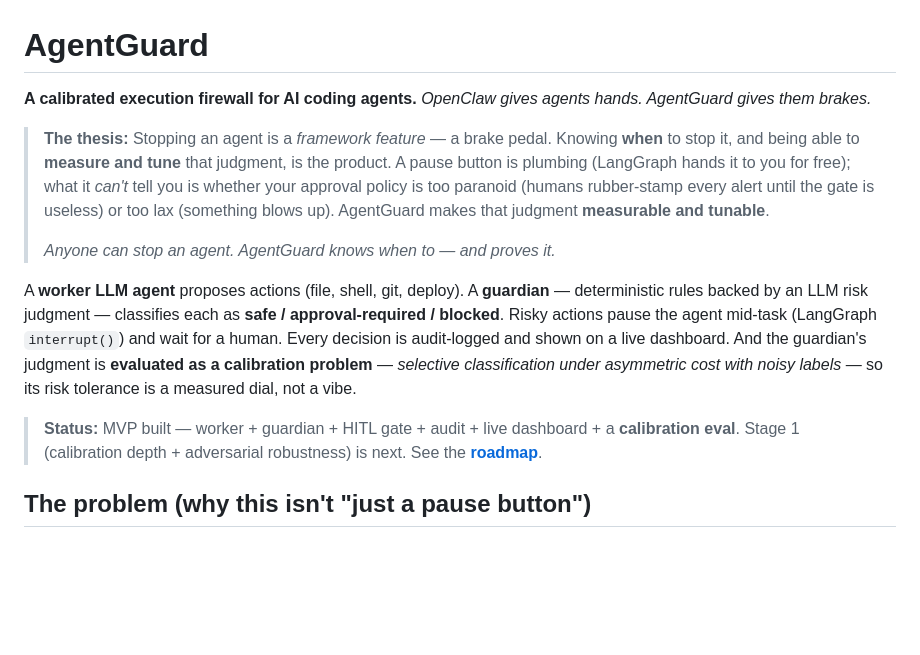
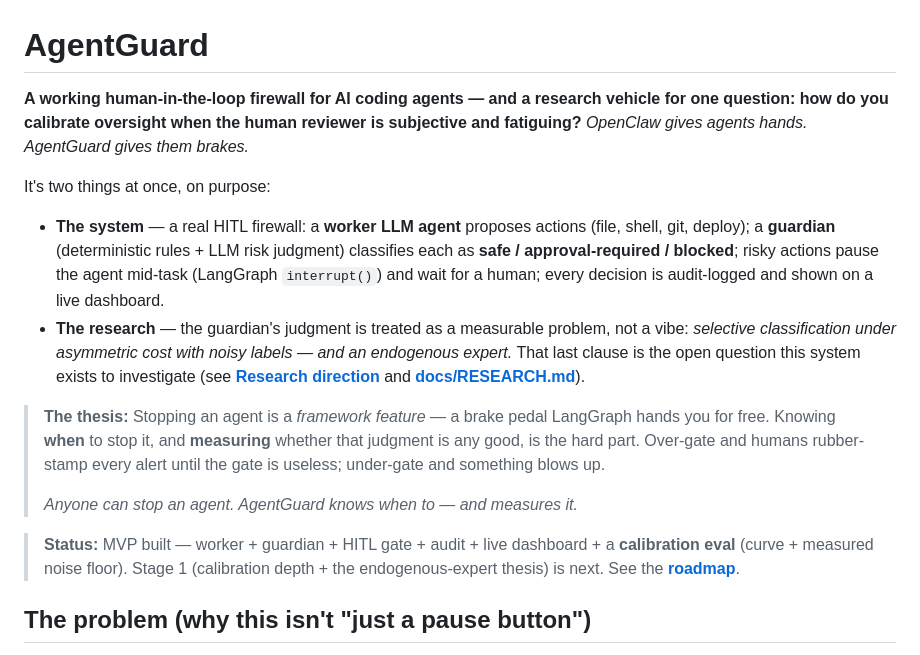
Before and after one commit to turangenesis/AgentGuard, a Markdown page: README.md, the part around the change. Rendered like a GitHub page; blank space fills up the shorter version.

Commit message:
docs: reframe README to own the dual identity (working system + research vehicle)
Open by stating both roles explicitly — a working HITL firewall AND a research
vehicle for the endogenous-expert question — split into 'the system' / 'the research'
bullets so the product -> eval -> research arc reads as intentional, not half-and-half.
Tighten 'proves it' -> 'measures it' for consistency with the precision fix.

```diff
--- a/README.md
+++ b/README.md
@@ -1,15 +1,17 @@
 # AgentGuard
 
-**A calibrated execution firewall for AI coding agents.**
+**A working human-in-the-loop firewall for AI coding agents — and a research vehicle for one question: how do you calibrate oversight when the human reviewer is subjective and fatiguing?**
 *OpenClaw gives agents hands. AgentGuard gives them brakes.*
 
-> **The thesis:** Stopping an agent is a *framework feature* — a brake pedal. Knowing **when** to stop it, and being able to **measure and tune** that judgment, is the product. A pause button is plumbing (LangGraph hands it to you for free); what it *can't* tell you is whether your approval policy is too paranoid (humans rubber-stamp every alert until the gate is useless) or too lax (something blows up). AgentGuard makes that judgment **measurable and tunable**.
+It's two things at once, on purpose:
+- **The system** — a real HITL firewall: a **worker LLM agent** proposes actions (file, shell, git, deploy); a **guardian** (deterministic rules + LLM risk judgment) classifies each as **safe / approval-required / blocked**; risky actions pause the agent mid-task (LangGraph `interrupt()`) and wait for a human; every decision is audit-logged and shown on a live dashboard.
+- **The research** — the guardian's judgment is treated as a measurable problem, not a vibe: *selective classification under asymmetric cost with noisy labels — and an endogenous expert.* That last clause is the open question this system exists to investigate (see **[Research direction](#research-direction--oversight-has-a-capacity)** and **[docs/RESEARCH.md](docs/RESEARCH.md)**).
+
+> **The thesis:** Stopping an agent is a *framework feature* — a brake pedal LangGraph hands you for free. Knowing **when** to stop it, and **measuring** whether that judgment is any good, is the hard part. Over-gate and humans rubber-stamp every alert until the gate is useless; under-gate and something blows up.
 >
-> *Anyone can stop an agent. AgentGuard knows when to — and proves it.*
+> *Anyone can stop an agent. AgentGuard knows when to — and measures it.*
 
-A **worker LLM agent** proposes actions (file, shell, git, deploy). A **guardian** — deterministic rules backed by an LLM risk judgment — classifies each as **safe / approval-required / blocked**. Risky actions pause the agent mid-task (LangGraph `interrupt()`) and wait for a human. Every decision is audit-logged and shown on a live dashboard. And the guardian's judgment is **evaluated as a calibration problem** — *selective classification under asymmetric cost with noisy labels* — so its risk tolerance is a measured dial, not a vibe.
-
-> **Status:** MVP built — worker + guardian + HITL gate + audit + live dashboard + a **calibration eval**. Stage 1 (calibration depth + adversarial robustness) is next. See the **[roadmap](ROADMAP.md)**.
+> **Status:** MVP built — worker + guardian + HITL gate + audit + live dashboard + a **calibration eval** (curve + measured noise floor). Stage 1 (calibration depth + the endogenous-expert thesis) is next. See the **[roadmap](ROADMAP.md)**.
 
 ## The problem (why this isn't "just a pause button")
 
```
